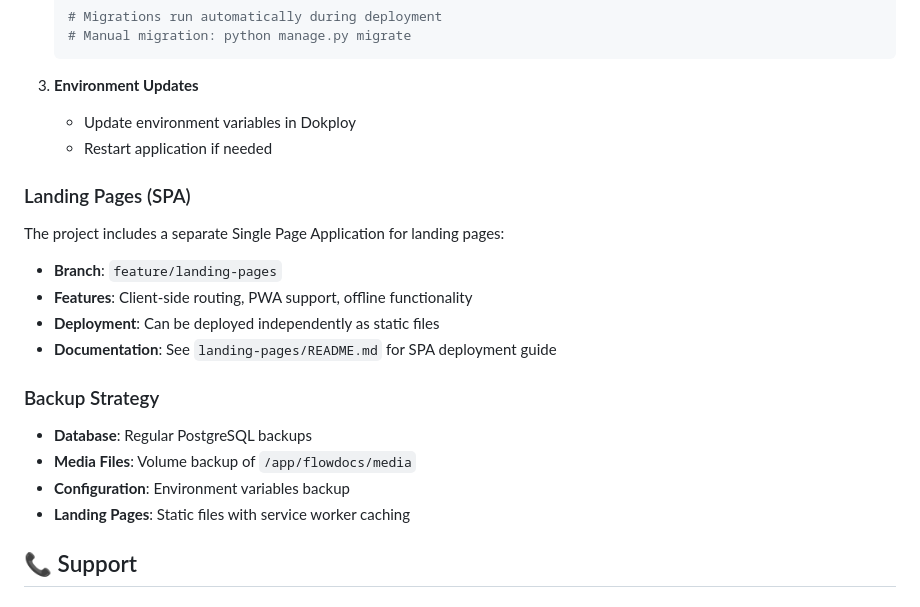
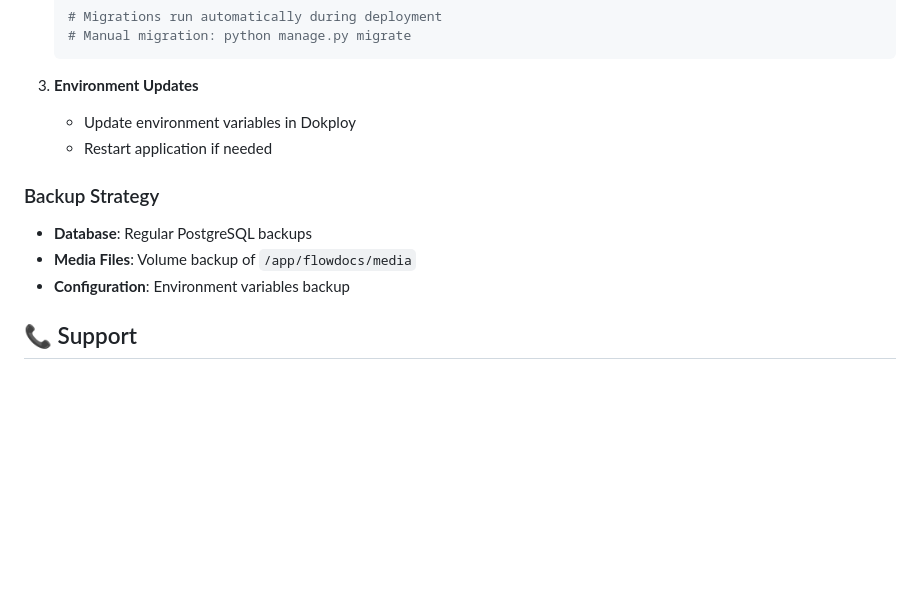
Before and after one commit to Nimble-esolutions/searchutility, a Markdown page: README.md, the part around the change. Rendered like a GitHub page; blank space fills up the shorter version.

Commit message:
Revert "docs: Update main README with SPA landing pages information"
This reverts commit e661a1515c0d2089cbe139cca3a7649e3bf4d049.

```diff
--- a/README.md
+++ b/README.md
@@ -405,21 +405,11 @@ The application uses OpenAI's GPT-4 model for:
    - Update environment variables in Dokploy
    - Restart application if needed
 
-### Landing Pages (SPA)
-
-The project includes a separate Single Page Application for landing pages:
-
-- **Branch**: `feature/landing-pages`
-- **Features**: Client-side routing, PWA support, offline functionality
-- **Deployment**: Can be deployed independently as static files
-- **Documentation**: See `landing-pages/README.md` for SPA deployment guide
-
 ### Backup Strategy
 
 - **Database**: Regular PostgreSQL backups
 - **Media Files**: Volume backup of `/app/flowdocs/media`
 - **Configuration**: Environment variables backup
-- **Landing Pages**: Static files with service worker caching
 
 ## 📞 Support
 
```
